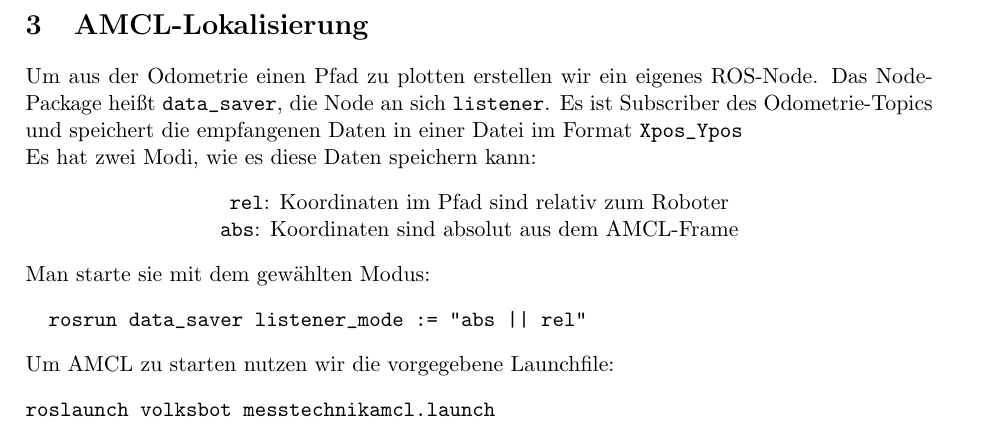
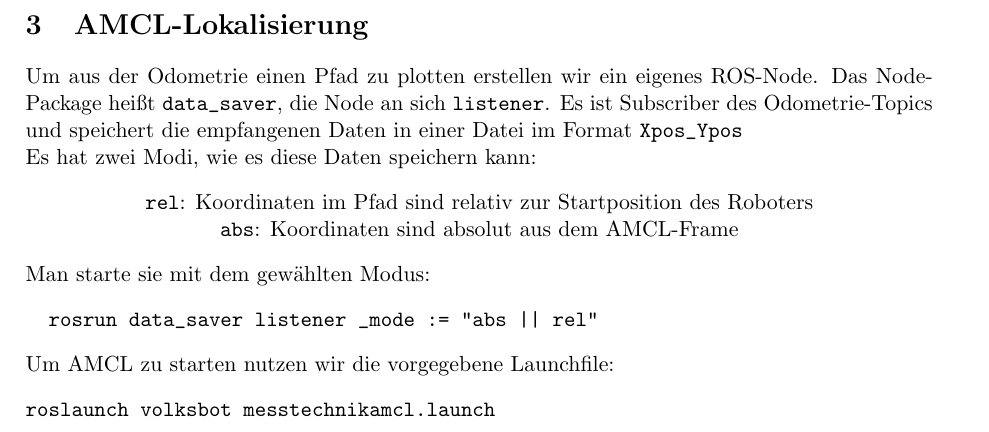
Before and after one commit to limaoscarzulu/autoregpraktikum, a LaTeX document (paper.tex): part of page 3 of 3, cut so that both start at the same text. Compiled offline with pdfLaTeX.

Commit message:
Very slight corrections

```diff
--- a/paper.tex
+++ b/paper.tex
@@ -94,12 +94,12 @@ die Node an sich \texttt{listener}. Es ist Subscriber des Odometrie-Topics und s
 in einer Datei im Format \verb|Xpos_Ypos| \\
 Es hat zwei Modi, wie es diese Daten speichern kann:
 \begin{center}
-\texttt{rel}: Koordinaten im Pfad sind relativ zum Roboter \\
+\texttt{rel}: Koordinaten im Pfad sind relativ zur Startposition des Roboters \\
 \texttt{abs}: Koordinaten sind absolut aus dem AMCL-Frame \\
 \end{center}
 Man starte sie mit dem gewählten Modus:
 \begin{verbatim}
-  rosrun data_saver listener_mode := "abs || rel"
+  rosrun data_saver listener _mode := "abs || rel"
 \end{verbatim}
 Um AMCL zu starten nutzen wir die vorgegebene Launchfile:
 \begin{verbatim}
```
